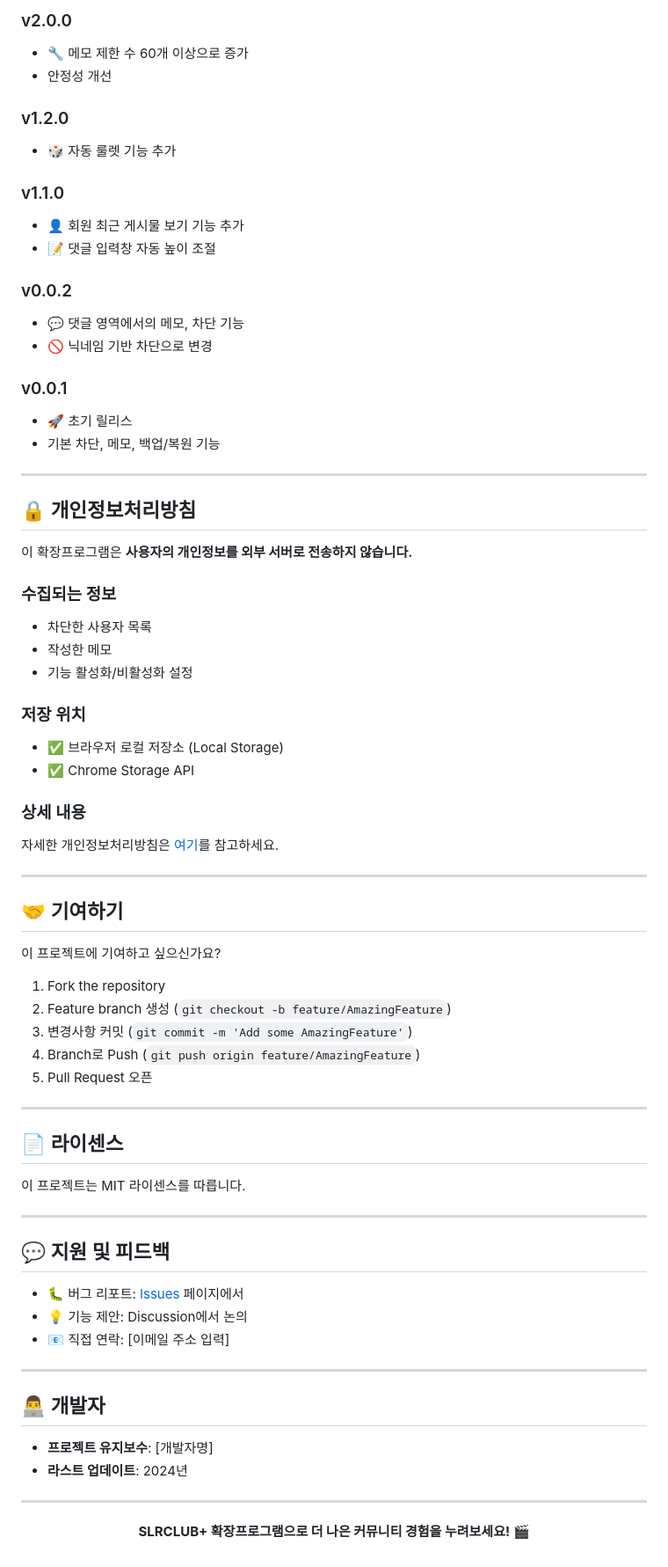
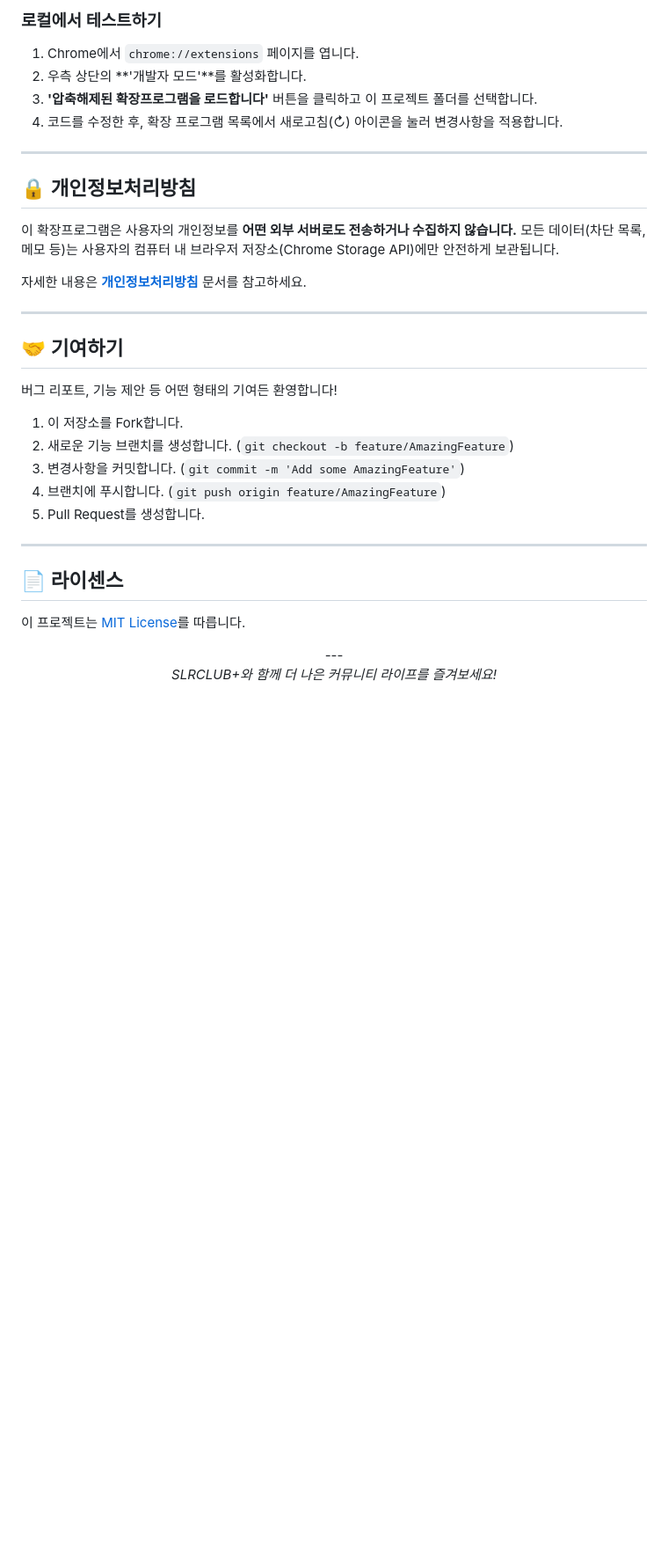
Before and after one commit to kimkee/slrclub, a Markdown page: README.md, the part around one of its changes. Shown at 88% size. Drawn GitHub-style; blank space fills up the shorter version.

```diff
--- a/README.md
+++ b/README.md
@@ -218,75 +127,37 @@ npm run build  # (필요시 package.json에 추가)
-### v2.0.0
-- 🔧 메모 제한 수 60개 이상으로 증가
-- 안정성 개선
-
-### v1.2.0
-- 🎲 자동 룰렛 기능 추가
-
-### v1.1.0
-- 👤 회원 최근 게시물 보기 기능 추가
-- 📝 댓글 입력창 자동 높이 조절
-
-### v0.0.2
-- 💬 댓글 영역에서의 메모, 차단 기능
-- 🚫 닉네임 기반 차단으로 변경
-
-### v0.0.1
-- 🚀 초기 릴리스
-- 기본 차단, 메모, 백업/복원 기능
+### 로컬에서 테스트하기
+1.  Chrome에서 `chrome://extensions` 페이지를 엽니다.
+2.  우측 상단의 **'개발자 모드'**를 활성화합니다.
+3.  **'압축해제된 확장프로그램을 로드합니다'** 버튼을 클릭하고 이 프로젝트 폴더를 선택합니다.
+4.  코드를 수정한 후, 확장 프로그램 목록에서 새로고침(↻) 아이콘을 눌러 변경사항을 적용합니다.
 
 ---
 
 ## 🔒 개인정보처리방침
 
-이 확장프로그램은 **사용자의 개인정보를 외부 서버로 전송하지 않습니다.**
+이 확장프로그램은 사용자의 개인정보를 **어떤 외부 서버로도 전송하거나 수집하지 않습니다.** 모든 데이터(차단 목록, 메모 등)는 사용자의 컴퓨터 내 브라우저 저장소(Chrome Storage API)에만 안전하게 보관됩니다.
 
-### 수집되는 정보
-- 차단한 사용자 목록
-- 작성한 메모
-- 기능 활성화/비활성화 설정
-
-### 저장 위치
-- ✅ 브라우저 로컬 저장소 (Local Storage)
-- ✅ Chrome Storage API
-
-### 상세 내용
-자세한 개인정보처리방침은 [여기](./guide/slrclub_privacy.md)를 참고하세요.
+자세한 내용은 **[개인정보처리방침](./guide/slrclub_privacy.md)** 문서를 참고하세요.
 
 ---
 
 ## 🤝 기여하기
 
-이 프로젝트에 기여하고 싶으신가요?
+버그 리포트, 기능 제안 등 어떤 형태의 기여든 환영합니다!
 
-1. Fork the repository
-2. Feature branch 생성 (`git checkout -b feature/AmazingFeature`)
-3. 변경사항 커밋 (`git commit -m 'Add some AmazingFeature'`)
-4. Branch로 Push (`git push origin feature/AmazingFeature`)
-5. Pull Request 오픈
+1.  이 저장소를 Fork합니다.
+2.  새로운 기능 브랜치를 생성합니다. (`git checkout -b feature/AmazingFeature`)
+3.  변경사항을 커밋합니다. (`git commit -m 'Add some AmazingFeature'`)
+4.  브랜치에 푸시합니다. (`git push origin feature/AmazingFeature`)
+5.  Pull Request를 생성합니다.
 
 ---
 
 ## 📄 라이센스
 
-이 프로젝트는 MIT 라이센스를 따릅니다.
-
----
-
-## 💬 지원 및 피드백
-
-- 🐛 버그 리포트: [Issues](../../issues) 페이지에서
-- 💡 기능 제안: Discussion에서 논의
-- 📧 직접 연락: [이메일 주소 입력]
-
----
-
-## 👨‍💻 개발자
-
-- **프로젝트 유지보수**: [개발자명]
-- **라스트 업데이트**: 2024년
-
----
+이 프로젝트는 [MIT License](./LICENSE)를 따릅니다.
 
 <p align="center">
-  <b>SLRCLUB+ 확장프로그램으로 더 나은 커뮤니티 경험을 누려보세요! 🎬</b>
+  ---
+  <br>
+  <em>SLRCLUB+와 함께 더 나은 커뮤니티 라이프를 즐겨보세요!</em>
 </p>
```
Also changed, not shown: other parts of README.md (+72 -163 lines).
